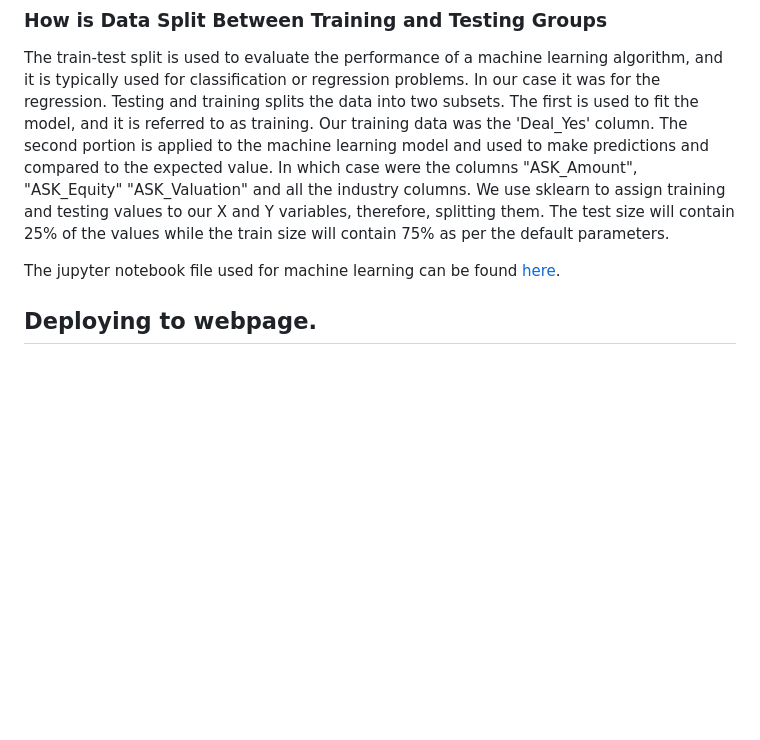
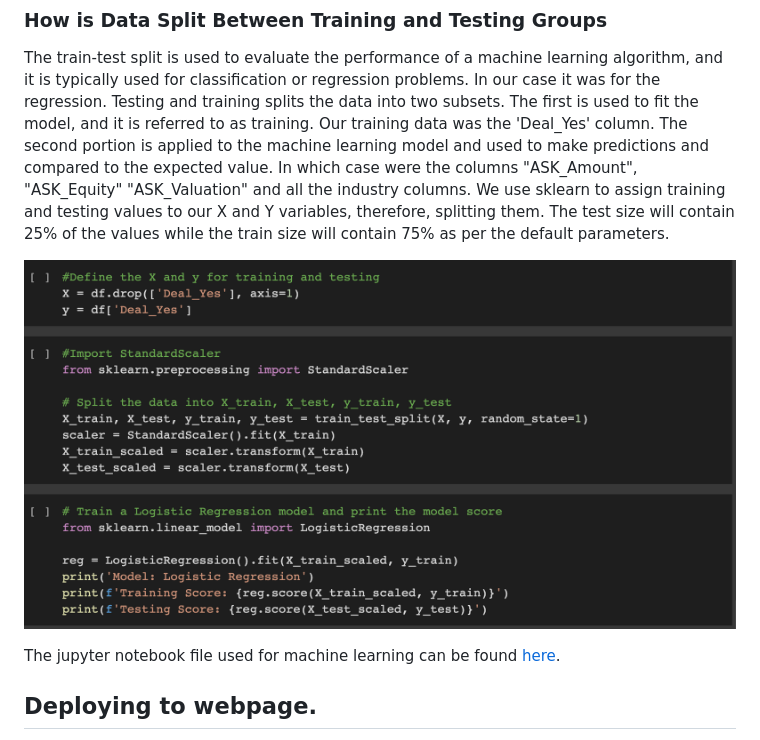
Before and after one commit to kmoreno7/p4_SharkTank, a Markdown page: README.md, the part around the change. Drawn GitHub-style; blank space fills up the shorter version.

```diff
--- a/README.md
+++ b/README.md
@@ -46,6 +46,8 @@ The jupyter notebook file used for cleaning the data can be found [here](https:/
 
 The train-test split is used to evaluate the performance of a machine learning algorithm, and it is typically used for classification or regression problems. In our case it was for the regression. Testing and training splits the data into two subsets. The first is used to fit the model, and it is referred to as training. Our training data was the 'Deal_Yes' column. The second portion is applied to the machine learning model and used to make predictions and compared to the expected value. In which case were the columns "ASK_Amount",	"ASK_Equity" "ASK_Valuation" and all the industry columns. We use sklearn to assign training and testing values to our X and Y variables, therefore, splitting them. The test size will contain 25% of the values while the train size will contain 75% as per the default parameters.
 
+![p4](https://github.com/kmoreno7/p4_SharkTank/blob/main/images/Screenshot%202023-02-22%20at%205.46.40%20PM.png)
+
 The jupyter notebook file used for machine learning can be found [here](https://github.com/kmoreno7/p4_SharkTank/blob/main/sharktank_machine_learning.ipynb).
 
 ## Deploying to webpage.
```
